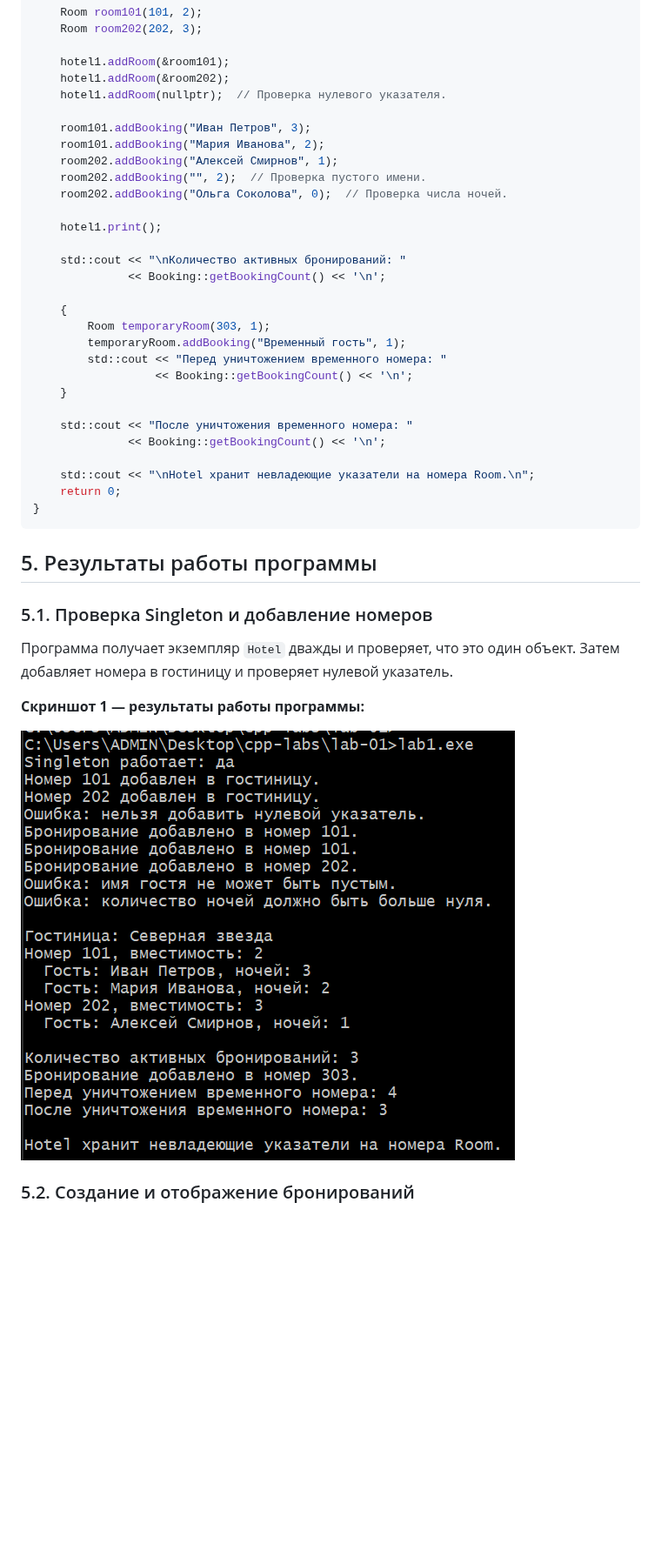
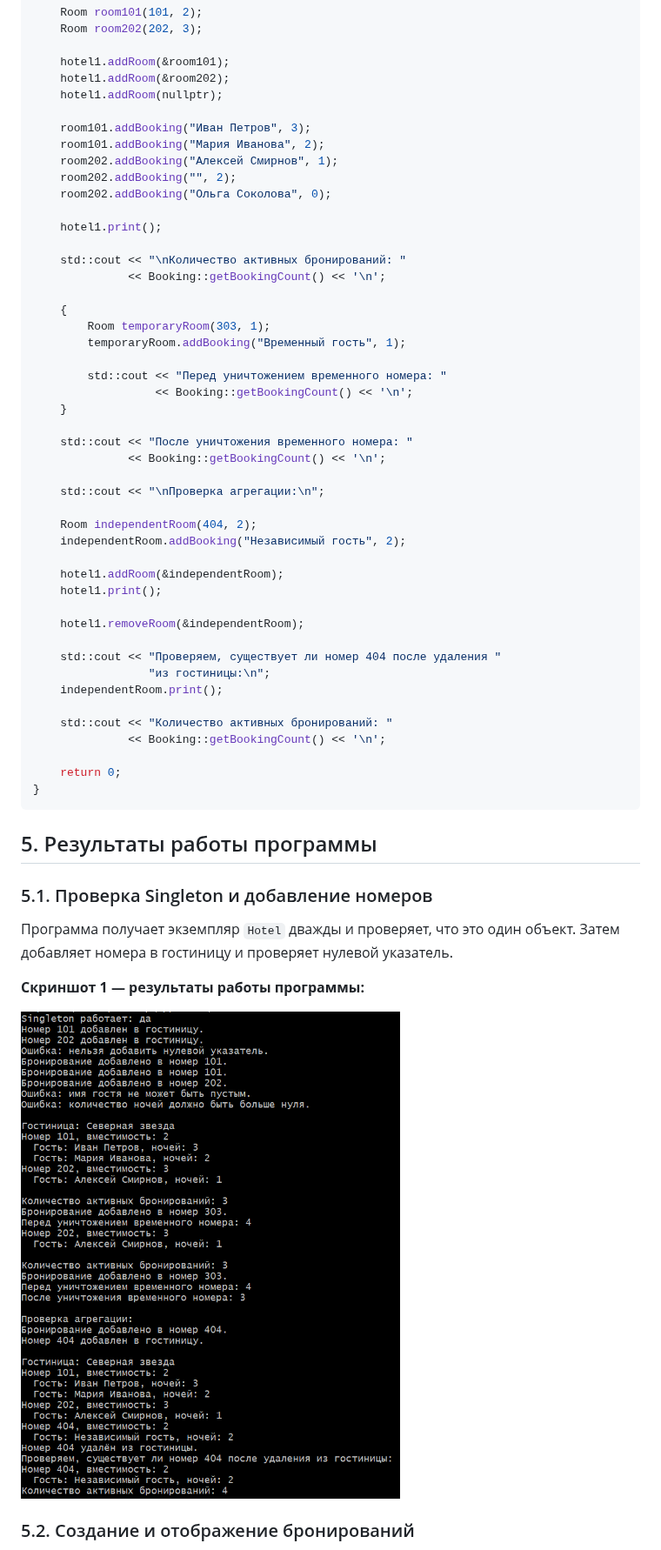
Before and after one commit to saiddavletmurzaev91-boop/cpp-labs, a Markdown page: lab-01/README.md, the part around one of its changes. Shown at 87% size. Drawn GitHub-style; pictures changed too: lab-01/01-results.png; blank space fills up the shorter version.

````diff
--- a/lab-01/README.md
+++ b/lab-01/README.md
@@ -192,13 +220,13 @@ int main() {
 
     hotel1.addRoom(&room101);
     hotel1.addRoom(&room202);
-    hotel1.addRoom(nullptr);  // Проверка нулевого указателя.
+    hotel1.addRoom(nullptr);
 
     room101.addBooking("Иван Петров", 3);
     room101.addBooking("Мария Иванова", 2);
     room202.addBooking("Алексей Смирнов", 1);
-    room202.addBooking("", 2);  // Проверка пустого имени.
-    room202.addBooking("Ольга Соколова", 0);  // Проверка числа ночей.
+    room202.addBooking("", 2);
+    room202.addBooking("Ольга Соколова", 0);
 
     hotel1.print();
 
@@ -208,6 +236,7 @@ int main() {
     {
         Room temporaryRoom(303, 1);
         temporaryRoom.addBooking("Временный гость", 1);
+
         std::cout << "Перед уничтожением временного номера: "
                   << Booking::getBookingCount() << '\n';
     }
@@ -215,7 +244,23 @@ int main() {
     std::cout << "После уничтожения временного номера: "
               << Booking::getBookingCount() << '\n';
 
-    std::cout << "\nHotel хранит невладеющие указатели на номера Room.\n";
+    std::cout << "\nПроверка агрегации:\n";
+
+    Room independentRoom(404, 2);
+    independentRoom.addBooking("Независимый гость", 2);
+
+    hotel1.addRoom(&independentRoom);
+    hotel1.print();
+
+    hotel1.removeRoom(&independentRoom);
+
+    std::cout << "Проверяем, существует ли номер 404 после удаления "
+                 "из гостиницы:\n";
+    independentRoom.print();
+
+    std::cout << "Количество активных бронирований: "
+              << Booking::getBookingCount() << '\n';
+
     return 0;
 }
 ```
````
Also changed, not shown: other parts of lab-01/README.md (+33 -5 lines), 1 other file.
